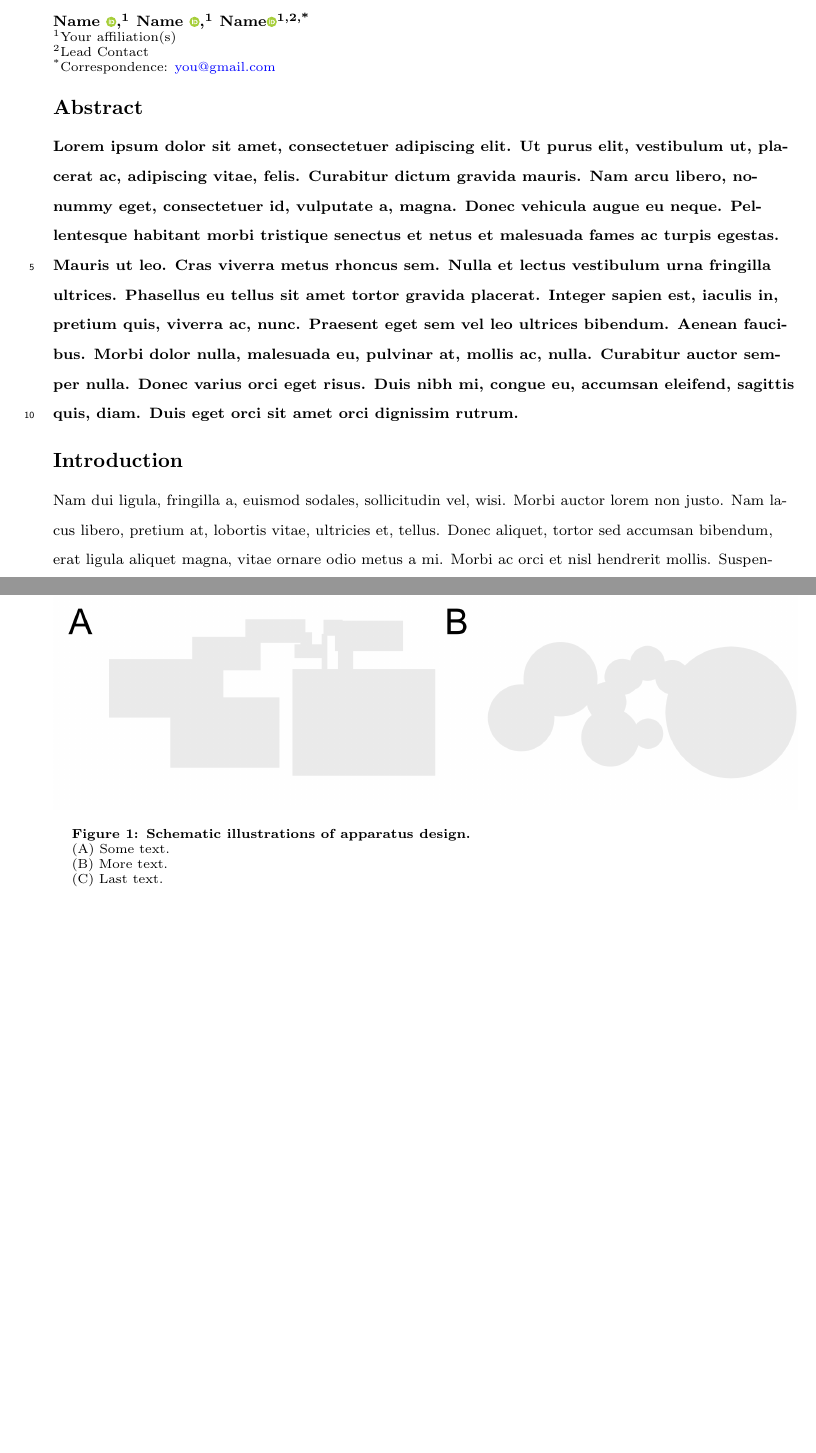
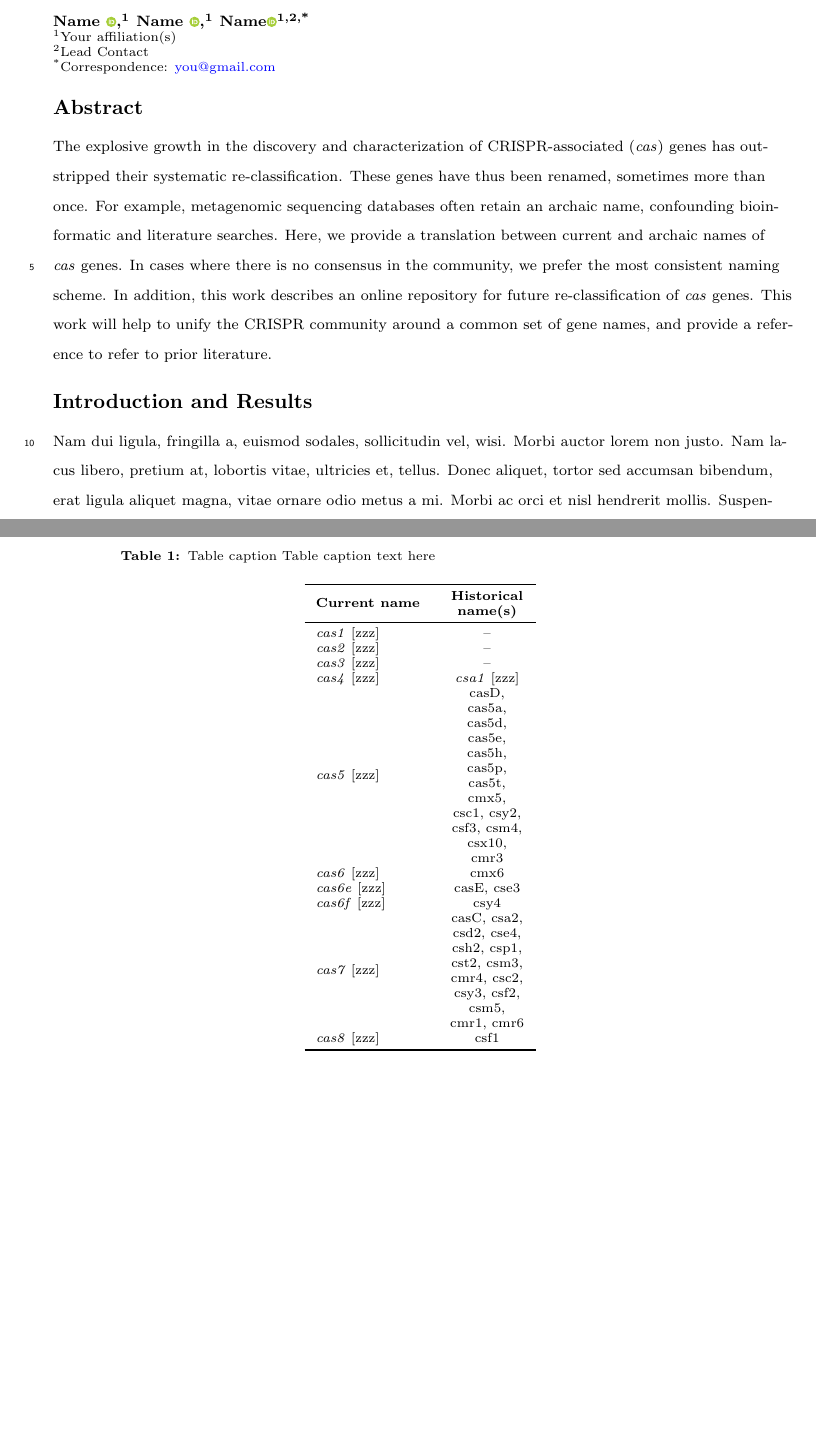
Before and after one commit to ifinkelstein/your-awesome-manuscript, a LaTeX document (main.tex, which reads tables.tex): two parts of pages 1 and 5 of 5 before the commit and two parts of pages 1 and 2 of 2 after it, joined at a grey line, cut so that both start at the same text, the shorter picture padded with empty space. Compiled offline with pdfLaTeX.

Commit message:
started table

```diff
--- a/main.tex
+++ b/main.tex
@@ -31,9 +31,8 @@ Name\orcidlink{0000-0001-2345-6789}{\textsuperscript{1,2,*}} }\\
 \begin{linenumbers}
 
 \noindent
-\textbf{\lipsum[1]}
+The explosive growth in the discovery and characterization of CRISPR-associated (\emph{cas}) genes has outstripped their systematic re-classification. These genes have thus been renamed, sometimes more than once. For example, metagenomic sequencing databases often retain an archaic name, confounding bioinformatic and literature searches. Here, we provide a translation between current and archaic names of \emph{cas} genes. In cases where there is no consensus in the community, we prefer the most consistent naming scheme. In addition, this work describes an online repository for future re-classification of \emph{cas} genes. This work will help to unify the CRISPR community around a common set of gene names, and provide a reference to refer to prior literature.
 
 %\begin{multicols*}{2} % if you want two columns
-%%%%%%%%%%%%%%%%%%%%%%%%%%%%%%%%%%%%%%%%%%%%%%%%%%%%%%%%%%%%
-\section{Introduction}
-%%%%%%%%%%%%%%%%%%%%%%%%%%%%%%%%%%%%%%%%%%%%%%%%%%%%%%%%%%%%
+%%%%%%%%%%%%%%%%%%%%%%%%
+\section{Introduction and Results}
@@ -50 +44,0 @@ Name\orcidlink{0000-0001-2345-6789}{\textsuperscript{1,2,*}} }\\
-\lipsum[5-8] (\Cref{fig:1B})
@@ -93,9 +73,8 @@ Conceptualization: Methodology: Investigation: Visualization: Writing:  Editing:
 %%%%%%%%%%%%%%%%%%%%%%%%%%%%%%%%%%%%%%%%%%%%%%%%%%%%%%%%%%%%%%%%%%%%%
 % Tables
 %%%%%%%%%%%%%%%%%%%%%%%%%%%%%%%%%%%%%%%%%%%%%%%%%%%%%%%%%%%%%%%%%%%%%
-
 \newpage
-\include{table.tex}
+\include{tables.tex}
 
 %%%%%%%%%%%%%%%%%%%%%%%%%%%%%%%%%%%%%%%%%%%%%%%%%%%%%%%%%%%%%%%%%%%%%
 % Figures
--- a/tables.tex
+++ b/tables.tex
@@ -1,11 +1,22 @@
 \begin{table}
 \captionsetup{margin={0.5in,0in}} % nudge the first number to move the caption over to match the table width
-\caption{\textcolor{Highlight}{Table caption} Table caption text here}
+\caption{{Table caption} Table caption text here}
 \centering
 \begin{small}
-\begin{tabular}{p{0.125\textwidth}M{0.1\textwidth}M{0.15\textwidth}M{0.1\textwidth}M{0.1\textwidth}M{0.125\textwidth}}
+\begin{tabular}{p{0.15\textwidth}M{0.1\textwidth}M{0.15\textwidth}M{0.1\textwidth}M{0.1\textwidth}M{0.125\textwidth}}
 
 \toprule
 
-\textbf{A}  & \textbf{B} & \textbf{C} & \textbf{D} & \textbf{E} & \textbf{F} \\
+\textbf{Current name}  & \textbf{Historical name(s)} \\
 \midrule
+\emph{cas1} [zzz] & -- \\
+\emph{cas2} [zzz] & -- \\
+\emph{cas3} [zzz] & -- \\
+\emph{cas4} [zzz] & \emph{csa1} [zzz] \\
+\emph{cas5} [zzz] & casD, cas5a, cas5d, cas5e, cas5h, cas5p, cas5t, cmx5, csc1, csy2, csf3, csm4, csx10, cmr3 \\
+\emph{cas6} [zzz] & cmx6 \\
+\emph{cas6e} [zzz] & casE, cse3 \\
+\emph{cas6f} [zzz] & csy4 \\
+\emph{cas7} [zzz] & casC, csa2, csd2, cse4, csh2, csp1, cst2, csm3, cmr4, csc2, csy3, csf2, csm5, cmr1, cmr6 \\
+\emph{cas8} [zzz] & csf1 \\
+
```
Also changed, not shown: main.tex (30 more changed lines), tables.tex (9 more changed lines).
